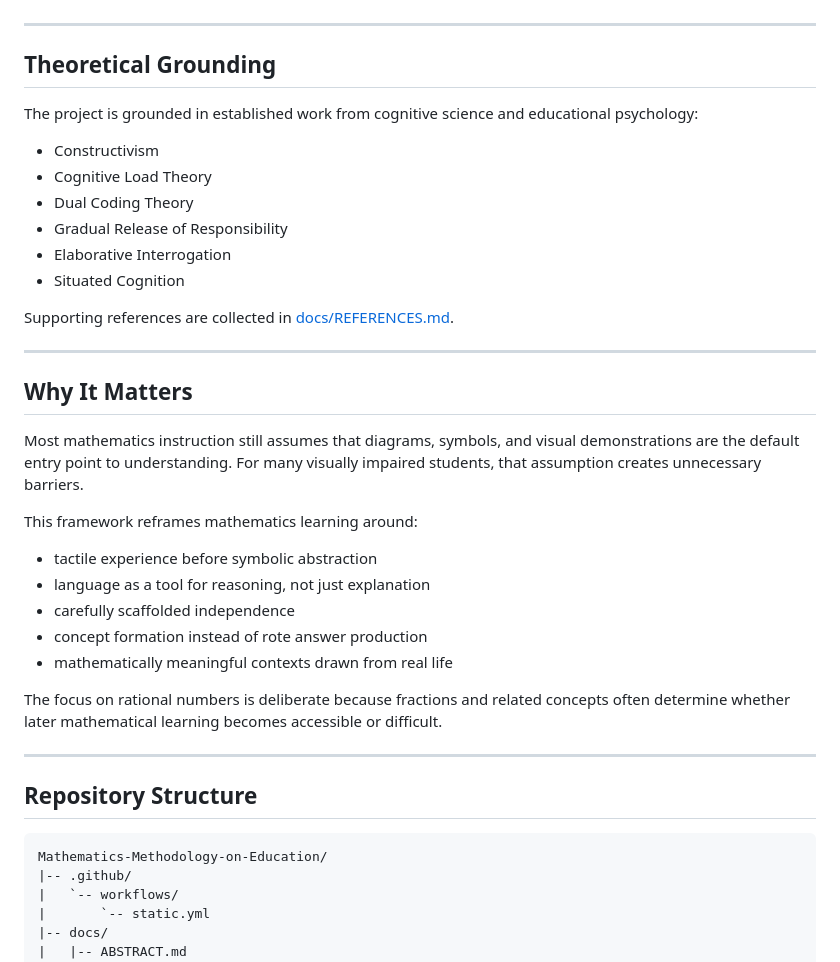
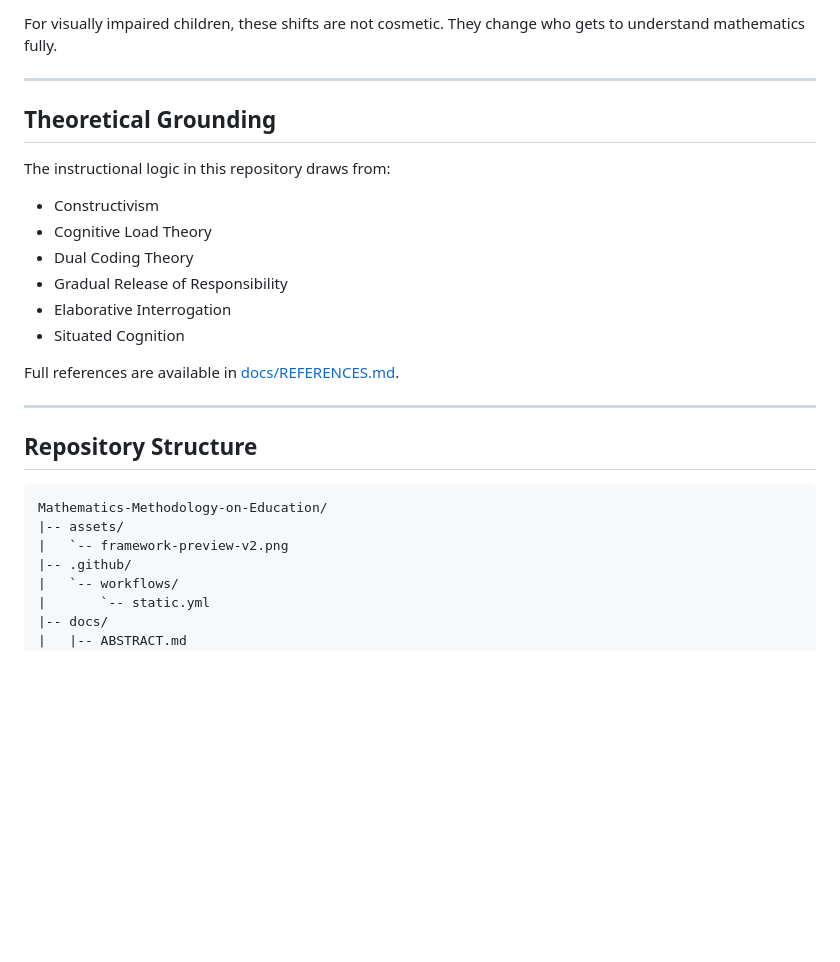
Before and after one commit to gmtigrisva123/Mathematics-Methodology-on-Education, a Markdown page: README.md, the part around one of its changes. Rendered like a GitHub page; blank space fills up the shorter version.

````diff
--- a/README.md
+++ b/README.md
@@ -119,9 +129,10 @@ These methods are delivered through a seven-phase lesson sequence:
+For visually impaired children, these shifts are not cosmetic. They change who gets to understand mathematics fully.
 
 ---
 
 ## Theoretical Grounding
 
-The project is grounded in established work from cognitive science and educational psychology:
+The instructional logic in this repository draws from:
 
 - Constructivism
 - Cognitive Load Theory
@@ -130,23 +141,7 @@ The project is grounded in established work from cognitive science and education
 - Elaborative Interrogation
 - Situated Cognition
 
-Supporting references are collected in [docs/REFERENCES.md](docs/REFERENCES.md).
-
----
-
-## Why It Matters
-
-Most mathematics instruction still assumes that diagrams, symbols, and visual demonstrations are the default entry point to understanding. For many visually impaired students, that assumption creates unnecessary barriers.
-
-This framework reframes mathematics learning around:
-
-- tactile experience before symbolic abstraction
-- language as a tool for reasoning, not just explanation
-- carefully scaffolded independence
-- concept formation instead of rote answer production
-- mathematically meaningful contexts drawn from real life
-
-The focus on rational numbers is deliberate because fractions and related concepts often determine whether later mathematical learning becomes accessible or difficult.
+Full references are available in [docs/REFERENCES.md](docs/REFERENCES.md).
 
 ---
 
@@ -154,6 +149,8 @@ The focus on rational numbers is deliberate because fractions and related concep
 
 ```text
 Mathematics-Methodology-on-Education/
+|-- assets/
+|   `-- framework-preview-v2.png
 |-- .github/
 |   `-- workflows/
 |       `-- static.yml
````
Also changed, not shown: other parts of README.md (+83 -92 lines).
